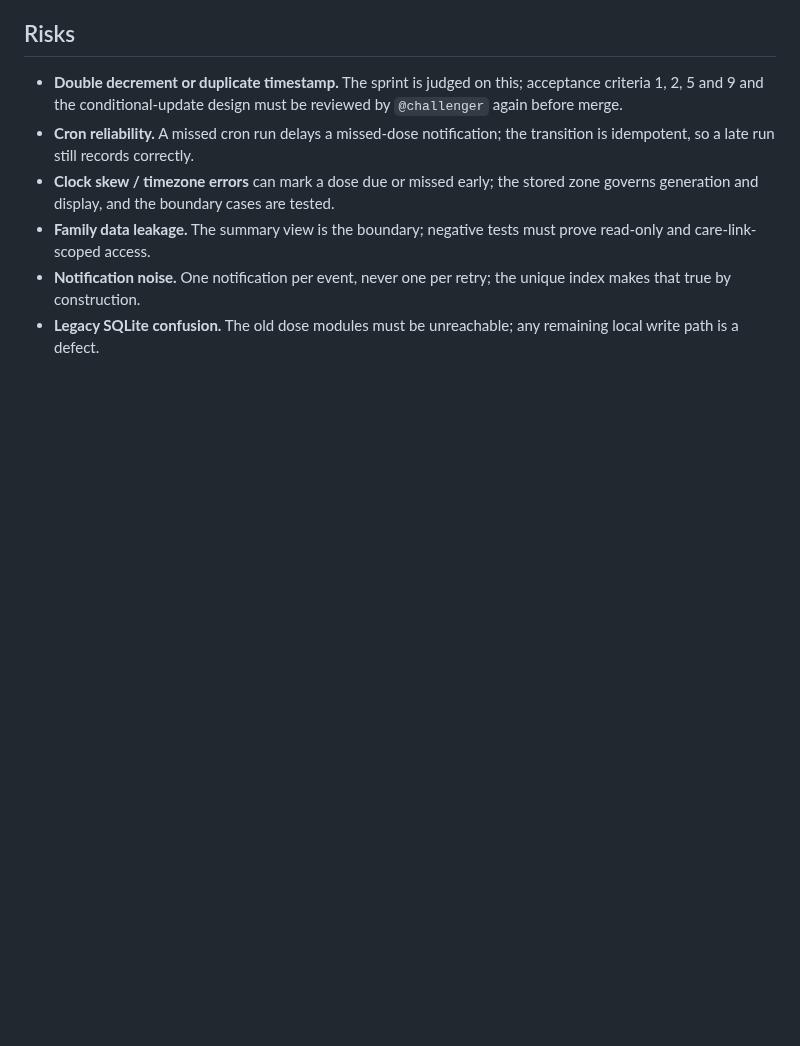
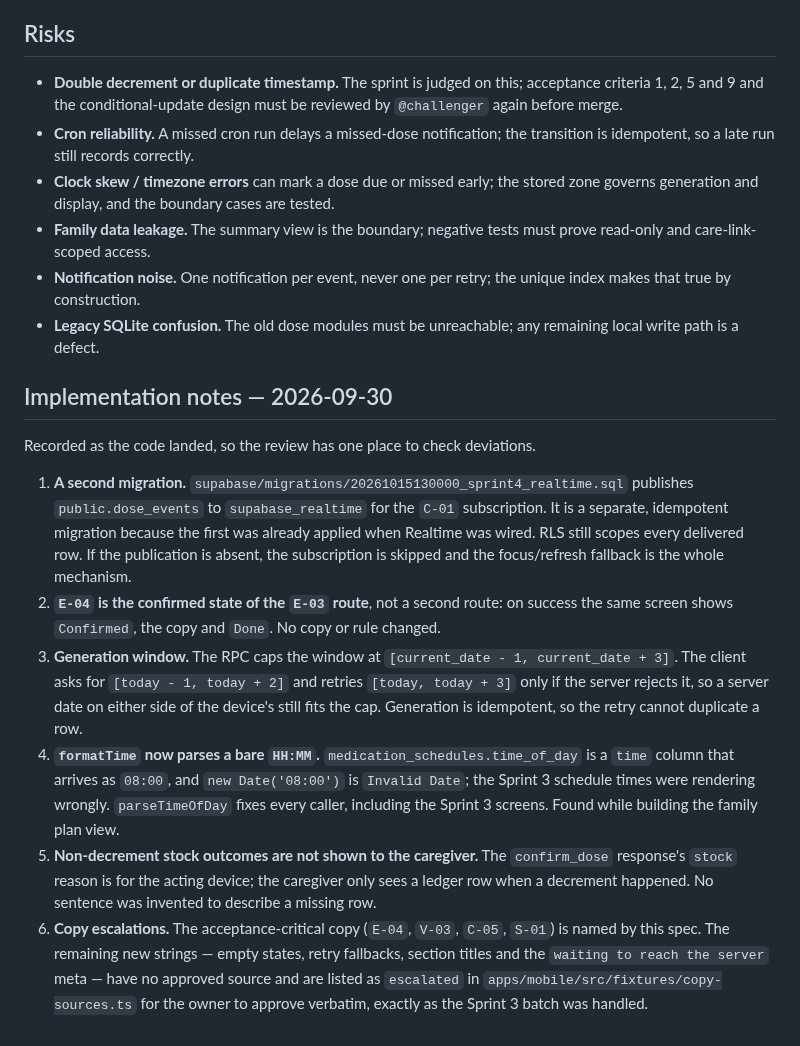
Before and after one commit to ZeroFuruya/elder-care-plus, a Markdown page: docs/specs/sprint-4.md, the part around the change. Rendered like a GitHub page; blank space fills up the shorter version.

Commit message:
Sprint 4 implementation notes and deviation record
Records the second (Realtime) migration, E-04 as the confirmed state of E-03, the generation-window retry, the formatTime HH:MM fix found while building the family view, the deliberate omission of a non-decrement stock sentence, and the escalated copy batch for the owner.

```diff
--- a/docs/specs/sprint-4.md
+++ b/docs/specs/sprint-4.md
@@ -335,3 +335,31 @@ Run on the installed preview APK against hosted, both apps signed in, with conne
   that true by construction.
 - **Legacy SQLite confusion.** The old dose modules must be unreachable; any remaining local write
   path is a defect.
+
+## Implementation notes — 2026-09-30
+
+Recorded as the code landed, so the review has one place to check deviations.
+
+1. **A second migration.** `supabase/migrations/20261015130000_sprint4_realtime.sql` publishes
+   `public.dose_events` to `supabase_realtime` for the `C-01` subscription. It is a separate,
+   idempotent migration because the first was already applied when Realtime was wired. RLS still
+   scopes every delivered row. If the publication is absent, the subscription is skipped and the
+   focus/refresh fallback is the whole mechanism.
+2. **`E-04` is the confirmed state of the `E-03` route**, not a second route: on success the same
+   screen shows `Confirmed`, the copy and `Done`. No copy or rule changed.
+3. **Generation window.** The RPC caps the window at `[current_date - 1, current_date + 3]`. The
+   client asks for `[today - 1, today + 2]` and retries `[today, today + 3]` only if the server
+   rejects it, so a server date on either side of the device's still fits the cap. Generation is
+   idempotent, so the retry cannot duplicate a row.
+4. **`formatTime` now parses a bare `HH:MM`.** `medication_schedules.time_of_day` is a `time`
+   column that arrives as `08:00`, and `new Date('08:00')` is `Invalid Date`; the Sprint 3
+   schedule times were rendering wrongly. `parseTimeOfDay` fixes every caller, including the
+   Sprint 3 screens. Found while building the family plan view.
+5. **Non-decrement stock outcomes are not shown to the caregiver.** The `confirm_dose` response's
+   `stock` reason is for the acting device; the caregiver only sees a ledger row when a decrement
+   happened. No sentence was invented to describe a missing row.
+6. **Copy escalations.** The acceptance-critical copy (`E-04`, `V-03`, `C-05`, `S-01`) is named by
+   this spec. The remaining new strings — empty states, retry fallbacks, section titles and the
+   `waiting to reach the server` meta — have no approved source and are listed as `escalated` in
+   `apps/mobile/src/fixtures/copy-sources.ts` for the owner to approve verbatim, exactly as the
+   Sprint 3 batch was handled.
```
